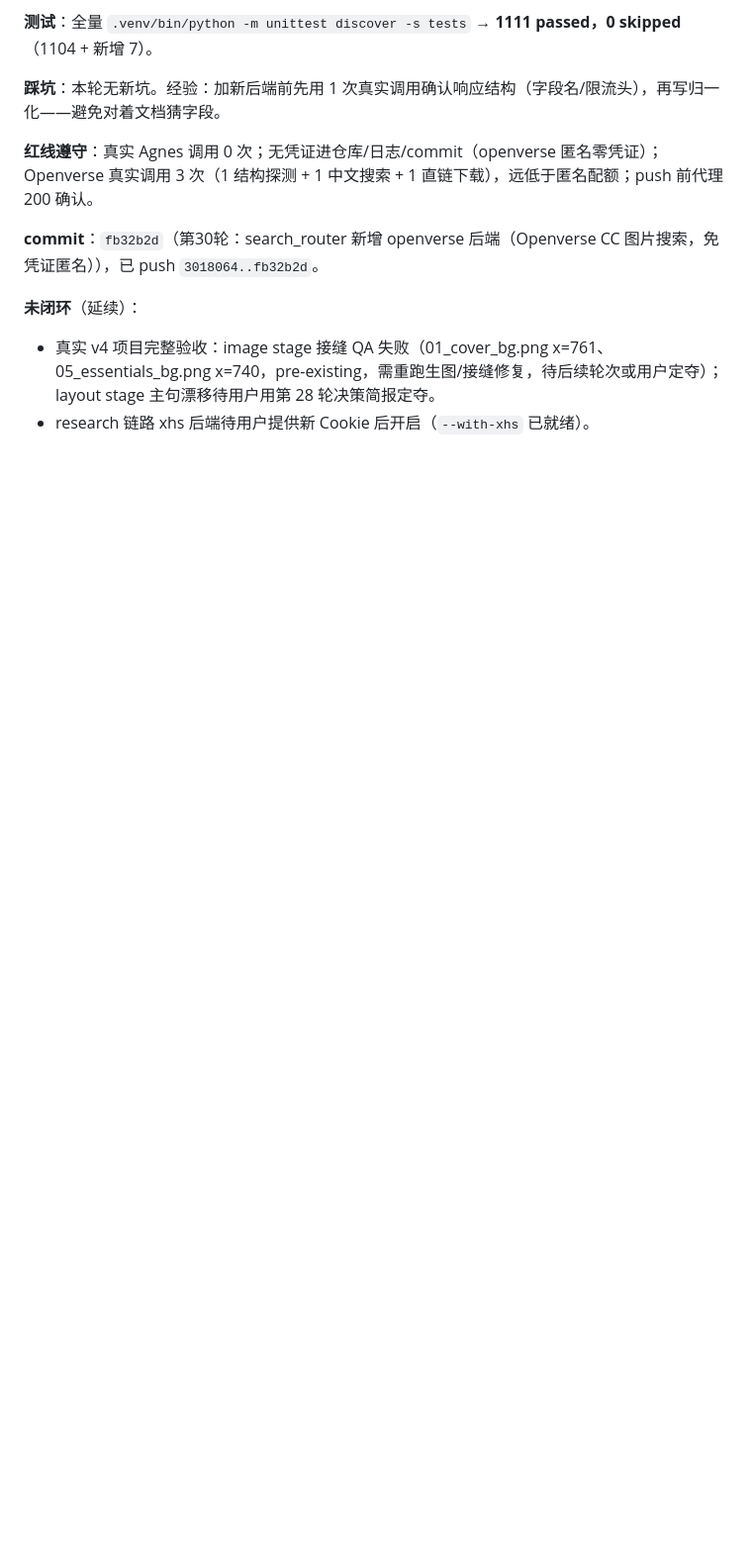
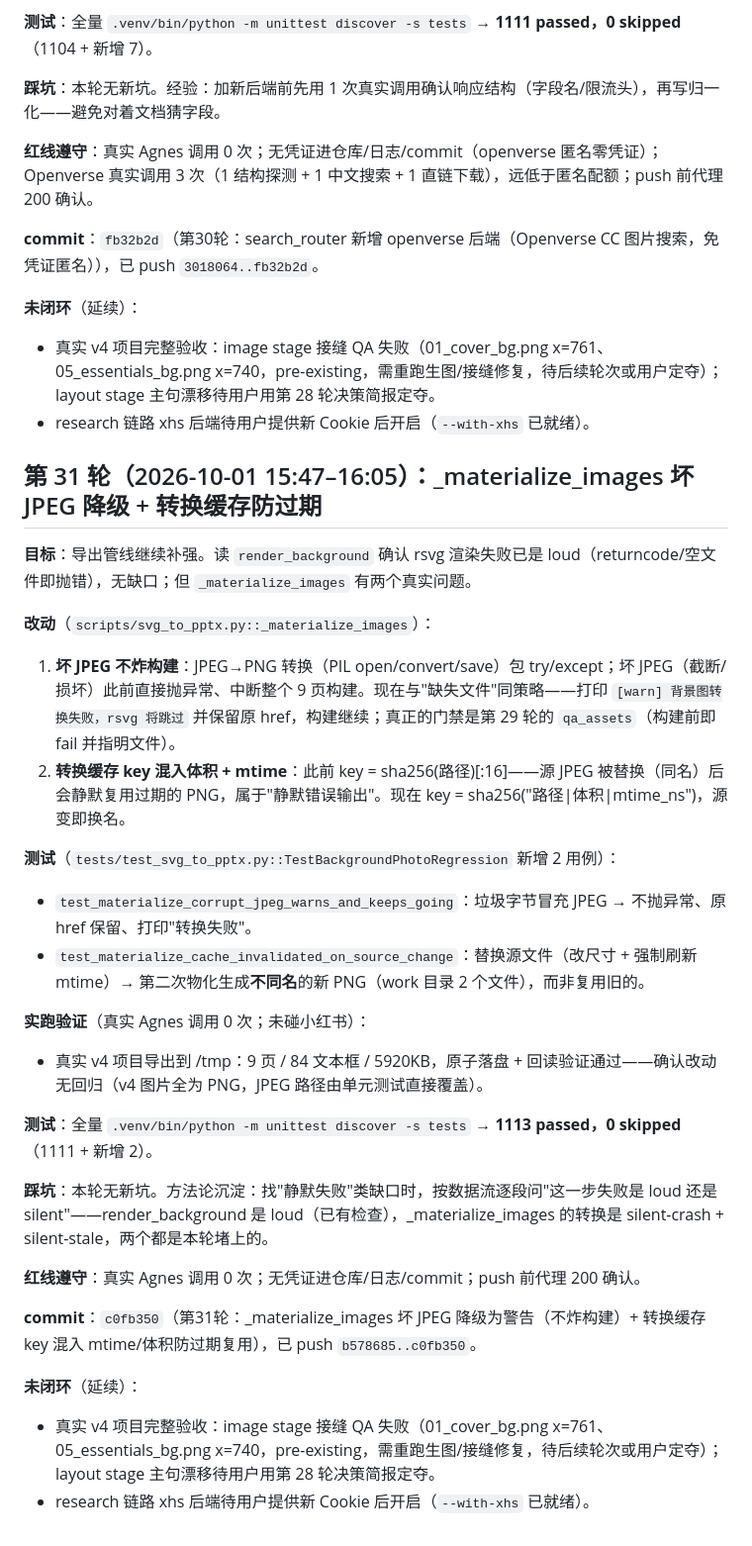
Before and after one commit to tomyiyi/ppt-studio, a Markdown page: docs/迭代日志.md, the part around the change. Shown at 99% size. Rendered like a GitHub page; blank space fills up the shorter version.

Commit message:
第31轮补记：迭代日志

```diff
--- a/docs/迭代日志.md
+++ b/docs/迭代日志.md
@@ -646,3 +646,30 @@ research 链路用不上。
 **未闭环**（延续）：
 - 真实 v4 项目完整验收：image stage 接缝 QA 失败（01_cover_bg.png x=761、05_essentials_bg.png x=740，pre-existing，需重跑生图/接缝修复，待后续轮次或用户定夺）；layout stage 主句漂移待用户用第 28 轮决策简报定夺。
 - research 链路 xhs 后端待用户提供新 Cookie 后开启（`--with-xhs` 已就绪）。
+
+## 第 31 轮（2026-10-01 15:47–16:05）：_materialize_images 坏 JPEG 降级 + 转换缓存防过期
+
+**目标**：导出管线继续补强。读 `render_background` 确认 rsvg 渲染失败已是 loud（returncode/空文件即抛错），无缺口；但 `_materialize_images` 有两个真实问题。
+
+**改动**（`scripts/svg_to_pptx.py::_materialize_images`）：
+1. **坏 JPEG 不炸构建**：JPEG→PNG 转换（PIL open/convert/save）包 try/except；坏 JPEG（截断/损坏）此前直接抛异常、中断整个 9 页构建。现在与"缺失文件"同策略——打印 `[warn] 背景图转换失败，rsvg 将跳过` 并保留原 href，构建继续；真正的门禁是第 29 轮的 `qa_assets`（构建前即 fail 并指明文件）。
+2. **转换缓存 key 混入体积 + mtime**：此前 key = sha256(路径)[:16]——源 JPEG 被替换（同名）后会静默复用过期的 PNG，属于"静默错误输出"。现在 key = sha256("路径|体积|mtime_ns")，源变即换名。
+
+**测试**（`tests/test_svg_to_pptx.py::TestBackgroundPhotoRegression` 新增 2 用例）：
+- `test_materialize_corrupt_jpeg_warns_and_keeps_going`：垃圾字节冒充 JPEG → 不抛异常、原 href 保留、打印"转换失败"。
+- `test_materialize_cache_invalidated_on_source_change`：替换源文件（改尺寸 + 强制刷新 mtime）→ 第二次物化生成**不同名**的新 PNG（work 目录 2 个文件），而非复用旧的。
+
+**实跑验证**（真实 Agnes 调用 0 次；未碰小红书）：
+- 真实 v4 项目导出到 /tmp：9 页 / 84 文本框 / 5920KB，原子落盘 + 回读验证通过——确认改动无回归（v4 图片全为 PNG，JPEG 路径由单元测试直接覆盖）。
+
+**测试**：全量 `.venv/bin/python -m unittest discover -s tests` → **1113 passed，0 skipped**（1111 + 新增 2）。
+
+**踩坑**：本轮无新坑。方法论沉淀：找"静默失败"类缺口时，按数据流逐段问"这一步失败是 loud 还是 silent"——render_background 是 loud（已有检查），_materialize_images 的转换是 silent-crash + silent-stale，两个都是本轮堵上的。
+
+**红线遵守**：真实 Agnes 调用 0 次；无凭证进仓库/日志/commit；push 前代理 200 确认。
+
+**commit**：`c0fb350`（第31轮：_materialize_images 坏 JPEG 降级为警告（不炸构建）+ 转换缓存 key 混入 mtime/体积防过期复用），已 push `b578685..c0fb350`。
+
+**未闭环**（延续）：
+- 真实 v4 项目完整验收：image stage 接缝 QA 失败（01_cover_bg.png x=761、05_essentials_bg.png x=740，pre-existing，需重跑生图/接缝修复，待后续轮次或用户定夺）；layout stage 主句漂移待用户用第 28 轮决策简报定夺。
+- research 链路 xhs 后端待用户提供新 Cookie 后开启（`--with-xhs` 已就绪）。
```
